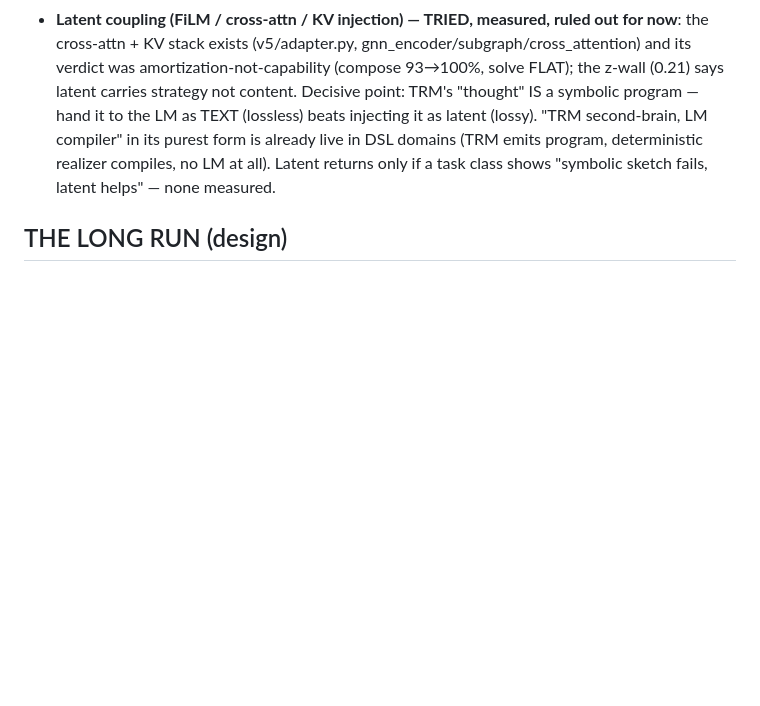
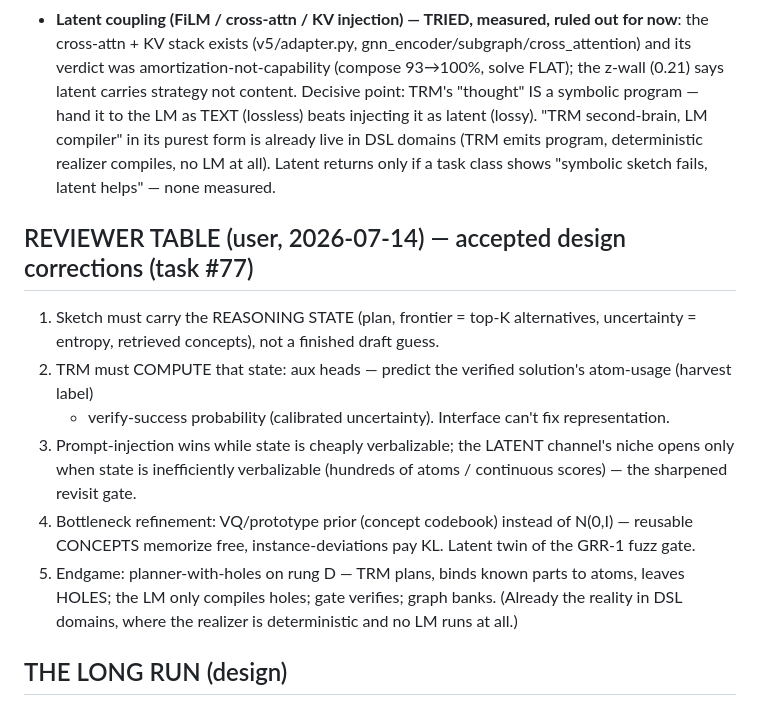
Before and after one commit to The-Only-Lazy-Guy/Agentic-Graph-Reasoner, a Markdown page: GRR_CASES.md, the part around the change. Drawn GitHub-style; blank space fills up the shorter version.

Commit message:
docs: GRR_CASES — reviewer-table corrections accepted (reasoning-state TRM, VQ prior, planner-with-holes)
Co-Authored-By: Claude Fable 5 <noreply@anthropic.com>

```diff
--- a/GRR_CASES.md
+++ b/GRR_CASES.md
@@ -114,6 +114,21 @@ each rung: same GATE (dense verify), same BANK (health-gated graph write), same
   form is already live in DSL domains (TRM emits program, deterministic realizer compiles, no LM at all).
   Latent returns only if a task class shows "symbolic sketch fails, latent helps" — none measured.
 
+## REVIEWER TABLE (user, 2026-07-14) — accepted design corrections (task #77)
+
+1. Sketch must carry the REASONING STATE (plan, frontier = top-K alternatives, uncertainty = entropy,
+   retrieved concepts), not a finished draft guess.
+2. TRM must COMPUTE that state: aux heads — predict the verified solution's atom-usage (harvest label)
+   + verify-success probability (calibrated uncertainty). Interface can't fix representation.
+3. Prompt-injection wins while state is cheaply verbalizable; the LATENT channel's niche opens only
+   when state is inefficiently verbalizable (hundreds of atoms / continuous scores) — the sharpened
+   revisit gate.
+4. Bottleneck refinement: VQ/prototype prior (concept codebook) instead of N(0,I) — reusable CONCEPTS
+   memorize free, instance-deviations pay KL. Latent twin of the GRR-1 fuzz gate.
+5. Endgame: planner-with-holes on rung D — TRM plans, binds known parts to atoms, leaves HOLES; the LM
+   only compiles holes; gate verifies; graph banks. (Already the reality in DSL domains, where the
+   realizer is deterministic and no LM runs at all.)
+
 ## THE LONG RUN (design)
 
 - **corpus**: MBPP+ (378, epoch-0 sanity: expect ≈78% pre-training) → **APPS-intro class (~2-3k
```
